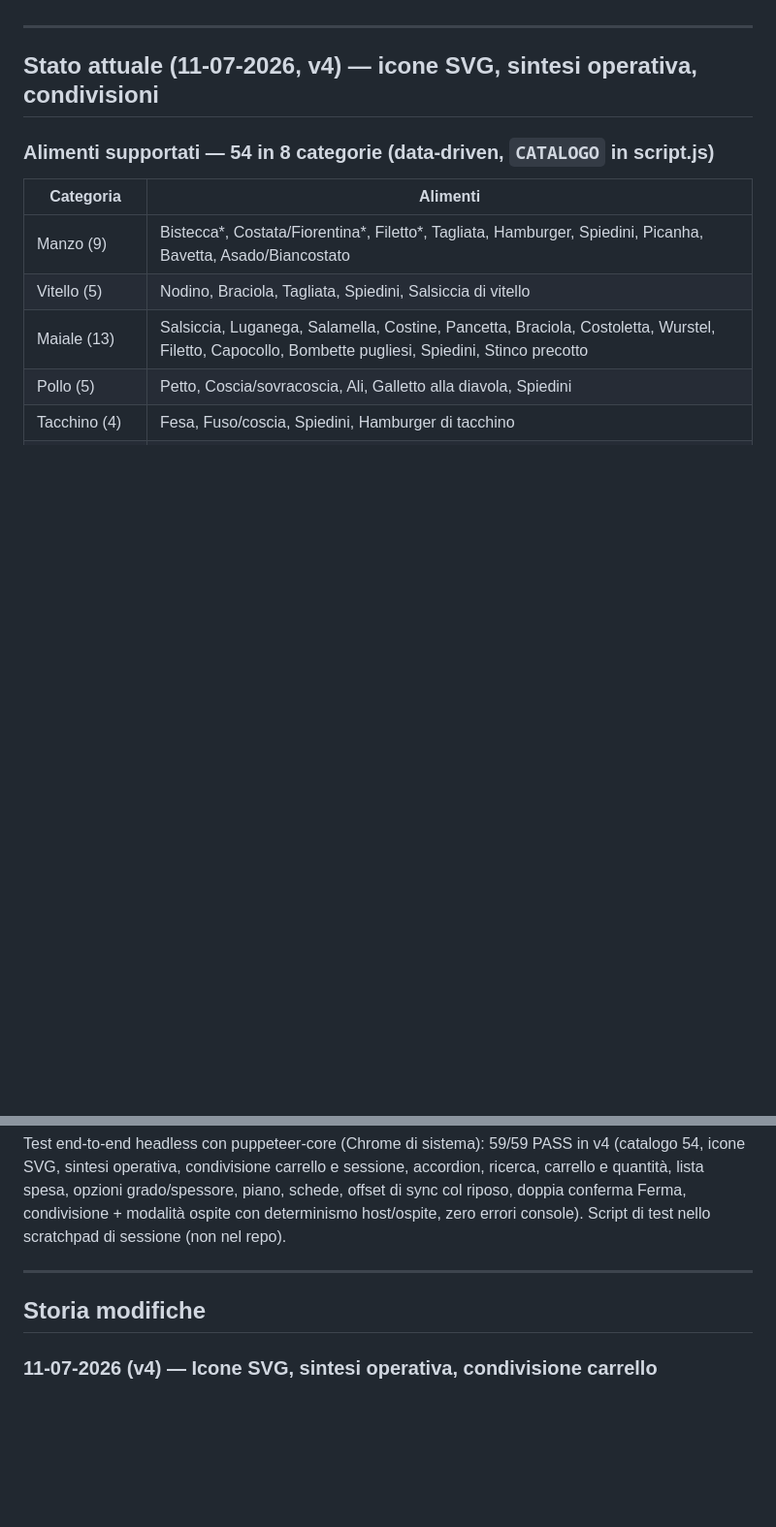
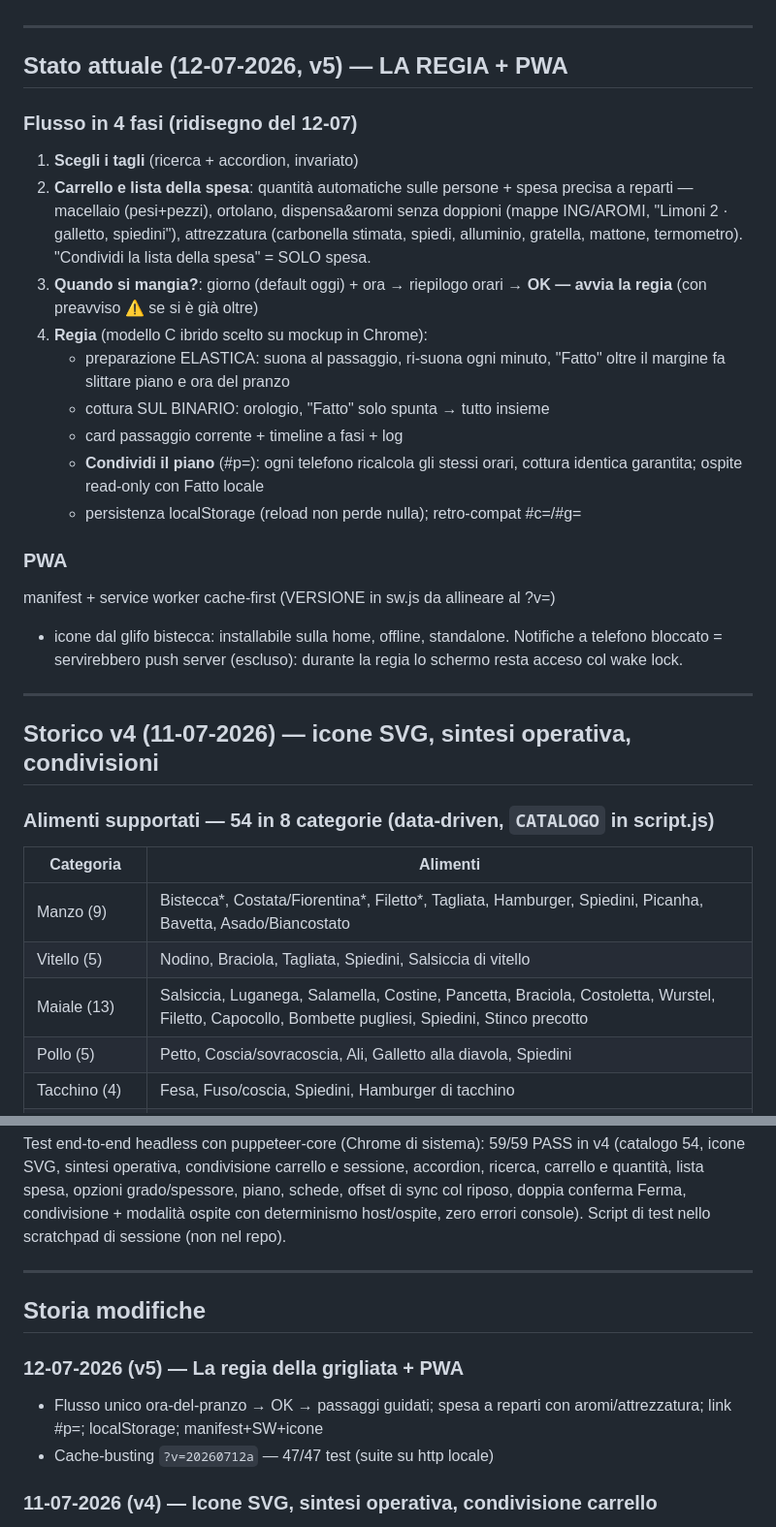
Before and after one commit to castelsim/carne-ai-ferri, a Markdown page: progress.md, 2 parts joined by grey strips. Shown at 97% size. GitHub-like rendering; blank space fills up the shorter version.

Commit message:
docs: progress.md v5 — regia + PWA
Co-Authored-By: Claude Fable 5 <noreply@anthropic.com>

```diff
--- a/progress.md
+++ b/progress.md
@@ -18,7 +18,35 @@ con un timer perché **tutto arrivi in tavola insieme**, riposo incluso.
 
 ---
 
-## Stato attuale (11-07-2026, v4) — icone SVG, sintesi operativa, condivisioni
+## Stato attuale (12-07-2026, v5) — LA REGIA + PWA
+
+### Flusso in 4 fasi (ridisegno del 12-07)
+1. **Scegli i tagli** (ricerca + accordion, invariato)
+2. **Carrello e lista della spesa**: quantità automatiche sulle persone +
+   spesa precisa a reparti — macellaio (pesi+pezzi), ortolano, dispensa&aromi
+   senza doppioni (mappe ING/AROMI, "Limoni 2 · galletto, spiedini"),
+   attrezzatura (carbonella stimata, spiedi, alluminio, gratella, mattone,
+   termometro). "Condividi la lista della spesa" = SOLO spesa.
+3. **Quando si mangia?**: giorno (default oggi) + ora → riepilogo orari →
+   **OK — avvia la regia** (con preavviso ⚠ se si è già oltre)
+4. **Regia** (modello C ibrido scelto su mockup in Chrome):
+   - preparazione ELASTICA: suona al passaggio, ri-suona ogni minuto,
+     "Fatto" oltre il margine fa slittare piano e ora del pranzo
+   - cottura SUL BINARIO: orologio, "Fatto" solo spunta → tutto insieme
+   - card passaggio corrente + timeline a fasi + log
+   - **Condividi il piano** (#p=): ogni telefono ricalcola gli stessi orari,
+     cottura identica garantita; ospite read-only con Fatto locale
+   - persistenza localStorage (reload non perde nulla); retro-compat #c=/#g=
+
+### PWA
+manifest + service worker cache-first (VERSIONE in sw.js da allineare al ?v=)
++ icone dal glifo bistecca: installabile sulla home, offline, standalone.
+Notifiche a telefono bloccato = servirebbero push server (escluso): durante
+la regia lo schermo resta acceso col wake lock.
+
+---
+
+## Storico v4 (11-07-2026) — icone SVG, sintesi operativa, condivisioni
 
 ### Alimenti supportati — 54 in 8 categorie (data-driven, `CATALOGO` in script.js)
 | Categoria | Alimenti |
@@ -107,6 +135,11 @@ zero errori console). Script di test nello scratchpad di sessione (non nel repo)
 
 ## Storia modifiche
 
+### 12-07-2026 (v5) — La regia della grigliata + PWA
+- Flusso unico ora-del-pranzo → OK → passaggi guidati; spesa a reparti con
+  aromi/attrezzatura; link #p=; localStorage; manifest+SW+icone
+- Cache-busting `?v=20260712a` — 47/47 test (suite su http locale)
+
 ### 11-07-2026 (v4) — Icone SVG, sintesi operativa, condivisione carrello
 - 45+ glifi vettoriali line-art, chip per categoria; sintesi per trattamento;
   link #c= per chi cucina — cache-busting `?v=20260711e`, 59/59 test
```
